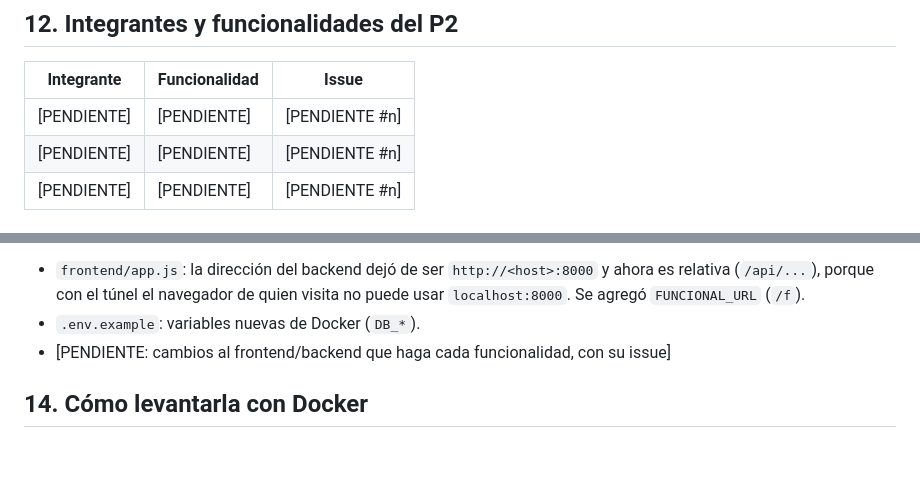
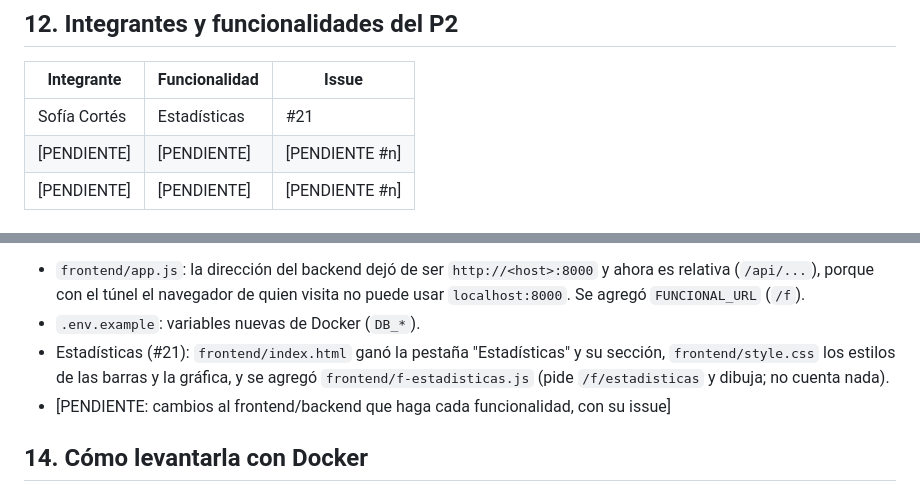
Before and after one commit to luismtz224/Unidad1ProLog, a Markdown page: README.md, 2 parts joined by grey strips. GitHub-like rendering; blank space fills up the shorter version.

```diff
--- a/README.md
+++ b/README.md
@@ -503,7 +503,7 @@ La aplicación del Proyecto 1 crece en este mismo repositorio: cada integrante a
 
 | Integrante | Funcionalidad | Issue |
 |---|---|---|
-| [PENDIENTE] | [PENDIENTE] | [PENDIENTE #n] |
+| Sofía Cortés | Estadísticas | #21 |
 | [PENDIENTE] | [PENDIENTE] | [PENDIENTE #n] |
 | [PENDIENTE] | [PENDIENTE] | [PENDIENTE #n] |
 
@@ -523,6 +523,7 @@ La aplicación del Proyecto 1 crece en este mismo repositorio: cada integrante a
 **Se modificó del P1:**
 - `frontend/app.js`: la dirección del backend dejó de ser `http://<host>:8000` y ahora es relativa (`/api/...`), porque con el túnel el navegador de quien visita no puede usar `localhost:8000`. Se agregó `FUNCIONAL_URL` (`/f`).
 - `.env.example`: variables nuevas de Docker (`DB_*`).
+- Estadísticas (#21): `frontend/index.html` ganó la pestaña "Estadísticas" y su sección, `frontend/style.css` los estilos de las barras y la gráfica, y se agregó `frontend/f-estadisticas.js` (pide `/f/estadisticas` y dibuja; no cuenta nada).
 - [PENDIENTE: cambios al frontend/backend que haga cada funcionalidad, con su issue]
 
 ## 14. Cómo levantarla con Docker
```
Also changed, not shown: other parts of README.md (+49 -0 lines).
